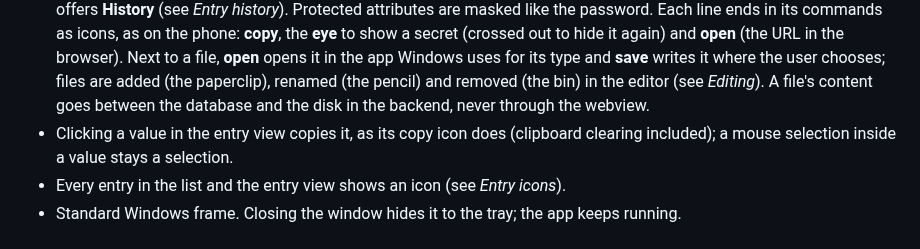
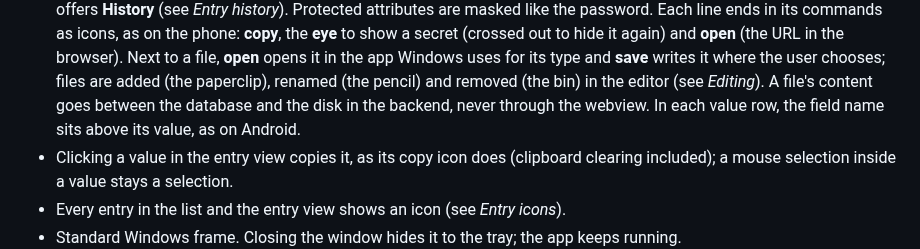
Before and after one commit to OlegG90/pswmanager, a Markdown page: docs/spec.md, the part around the change. GitHub-like rendering.

Commit message:
Stack Windows entry labels above values

```diff
--- a/docs/spec.md
+++ b/docs/spec.md
@@ -153,6 +153,7 @@ open database (unlocked: every change is a save), next to *Settings → Sync*.
   added (the paperclip), renamed (the pencil) and removed (the bin) in the editor
   (see *Editing*). A file's content goes between the database and the disk in the backend, never through
   the webview.
+  In each value row, the field name sits above its value, as on Android.
 - Clicking a value in the entry view copies it, as its copy icon does (clipboard clearing included); a
   mouse selection inside a value stays a selection.
 - Every entry in the list and the entry view shows an icon (see *Entry icons*).
```
